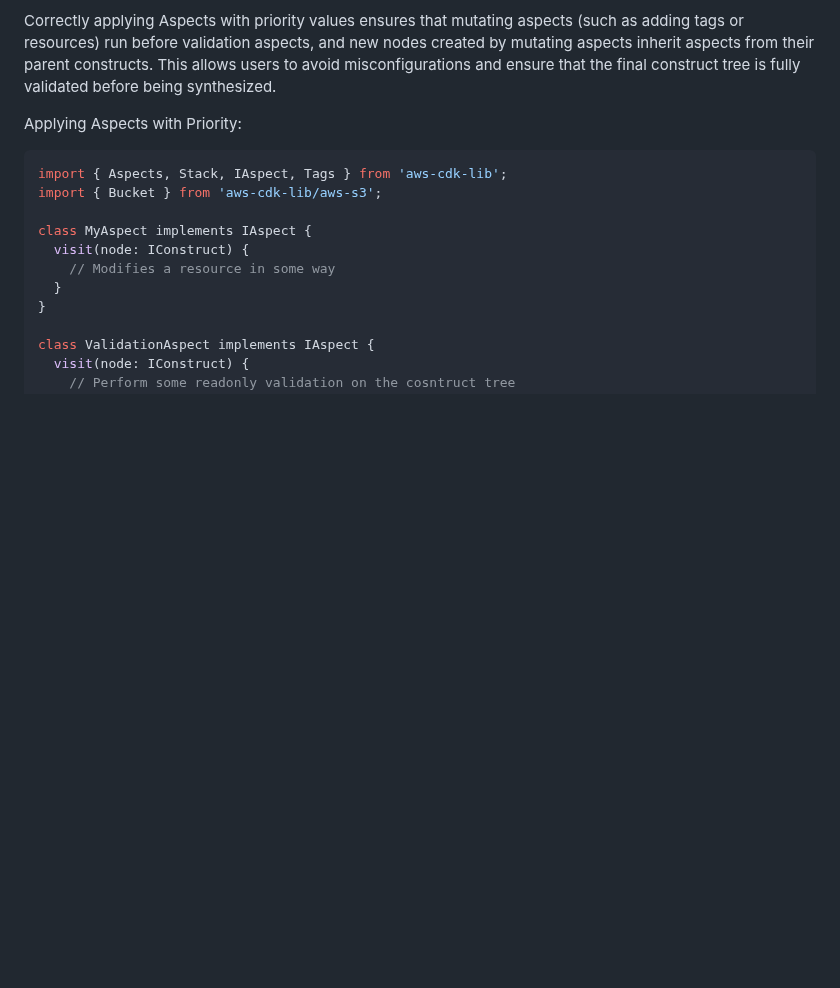
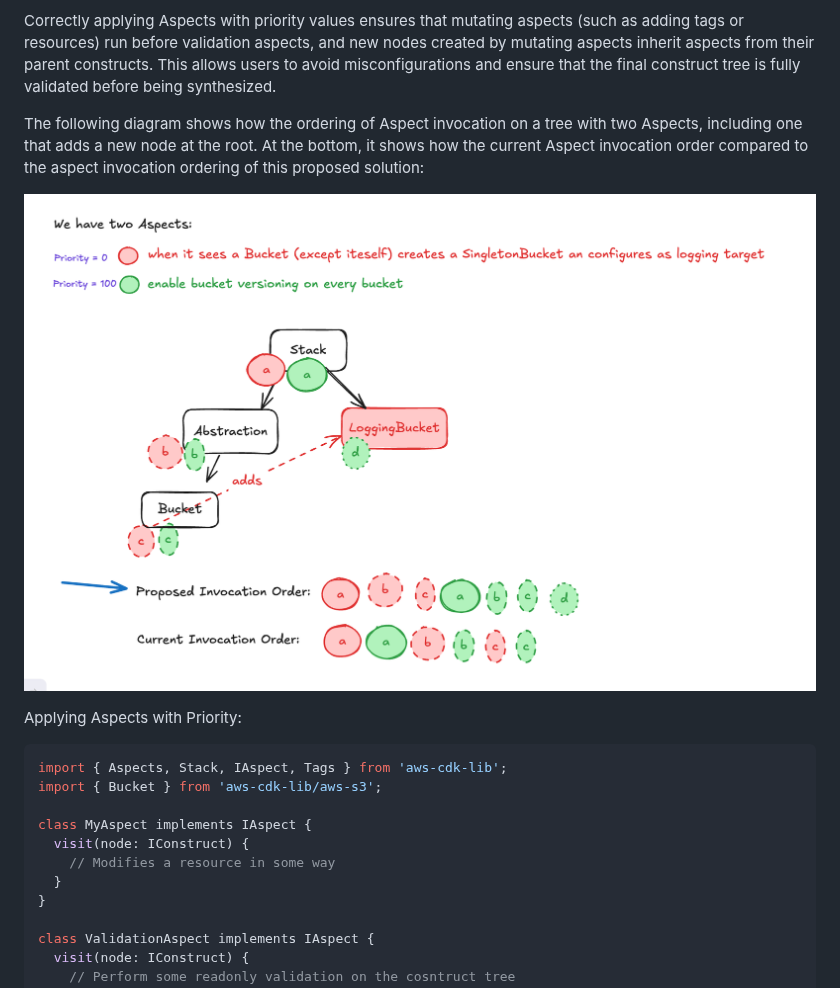
Before and after one commit to aws/aws-cdk-rfcs, a Markdown page: text/0648-aspects-priority-ordering.md, the part around one of its changes. Rendered like a GitHub page; pictures changed too: images/ProposedAspectInvocationOrder.png (added); blank space fills up the shorter version.

```diff
--- a/text/0648-aspects-priority-ordering.md
+++ b/text/0648-aspects-priority-ordering.md
@@ -46,6 +160,11 @@ any readonly aspects.
 Correctly applying Aspects with priority values ensures that mutating aspects (such as adding tags or resources) run before validation aspects, and new
 nodes created by mutating aspects inherit aspects from their parent constructs. This allows users to avoid misconfigurations and ensure that the final
 construct tree is fully validated before being synthesized.
+
+The following diagram shows how the ordering of Aspect invocation on a tree with two Aspects, including one that adds a new node at the root. At the
+bottom, it shows how the current Aspect invocation order compared to the aspect invocation ordering of this proposed solution:
+
+![Illustration of propsed Aspect invocation order](../images/ProposedAspectInvocationOrder.png)
 
 Applying Aspects with Priority:
 
```
Also changed, not shown: other parts of text/0648-aspects-priority-ordering.md (+126 -12 lines), images/AspectsDiagram1.png (added).
